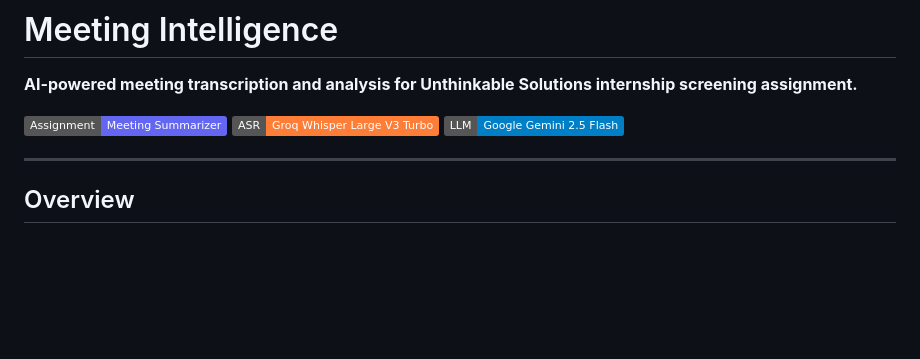
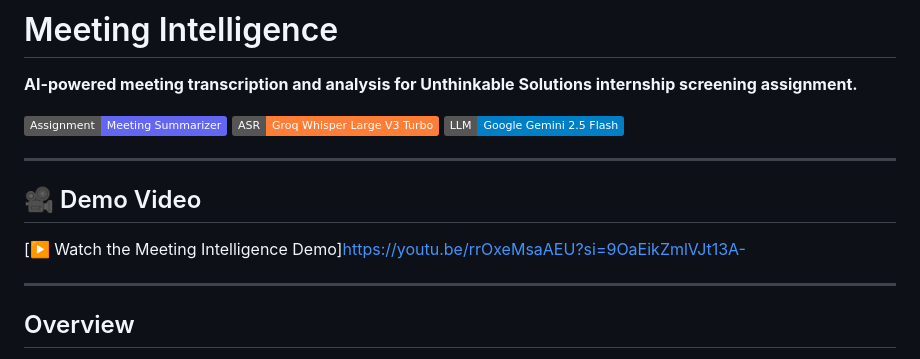
Before and after one commit to Priyangshu07/meeting-intelligence, a Markdown page: README.md, the part around the change. Rendered like a GitHub page; badges without logos; blank space fills up the shorter version.

Commit message:
Add demo video section to README
Added a demo video section with a link to the Meeting Intelligence demo.

```diff
--- a/README.md
+++ b/README.md
@@ -7,7 +7,11 @@
 [![LLM](https://img.shields.io/badge/LLM-Google%20Gemini%202.5%20Flash-blue)](https://aistudio.google.com)
 
 ---
+## 🎥 Demo Video
 
+[▶️ Watch the Meeting Intelligence Demo]https://youtu.be/rrOxeMsaAEU?si=9OaEikZmlVJt13A-
+
+---
 ## Overview
 
 Meeting Intelligence is a full-stack AI application that transforms raw meeting audio into structured, actionable intelligence. Upload any meeting recording, and the application produces a text transcript, executive summary, key discussion points, confirmed decisions, and action items — all powered by real AI APIs.
```
